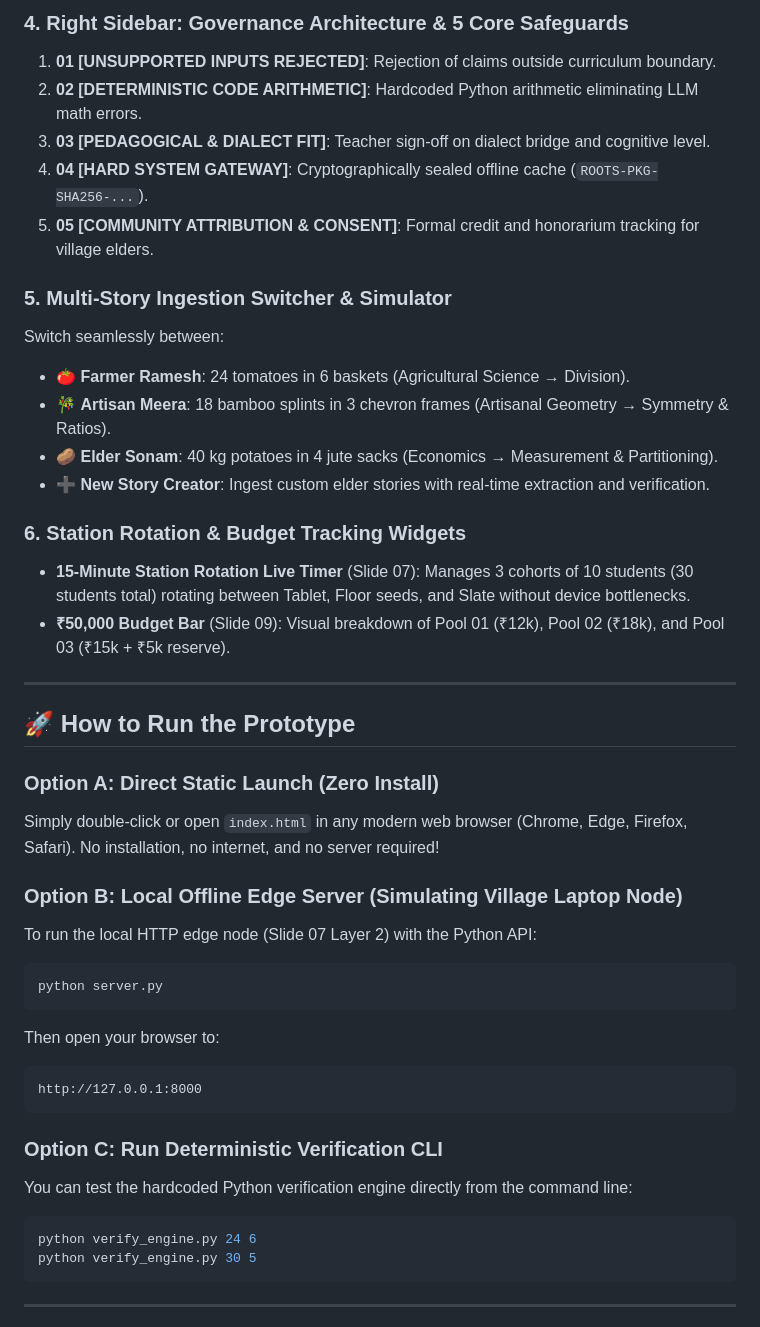
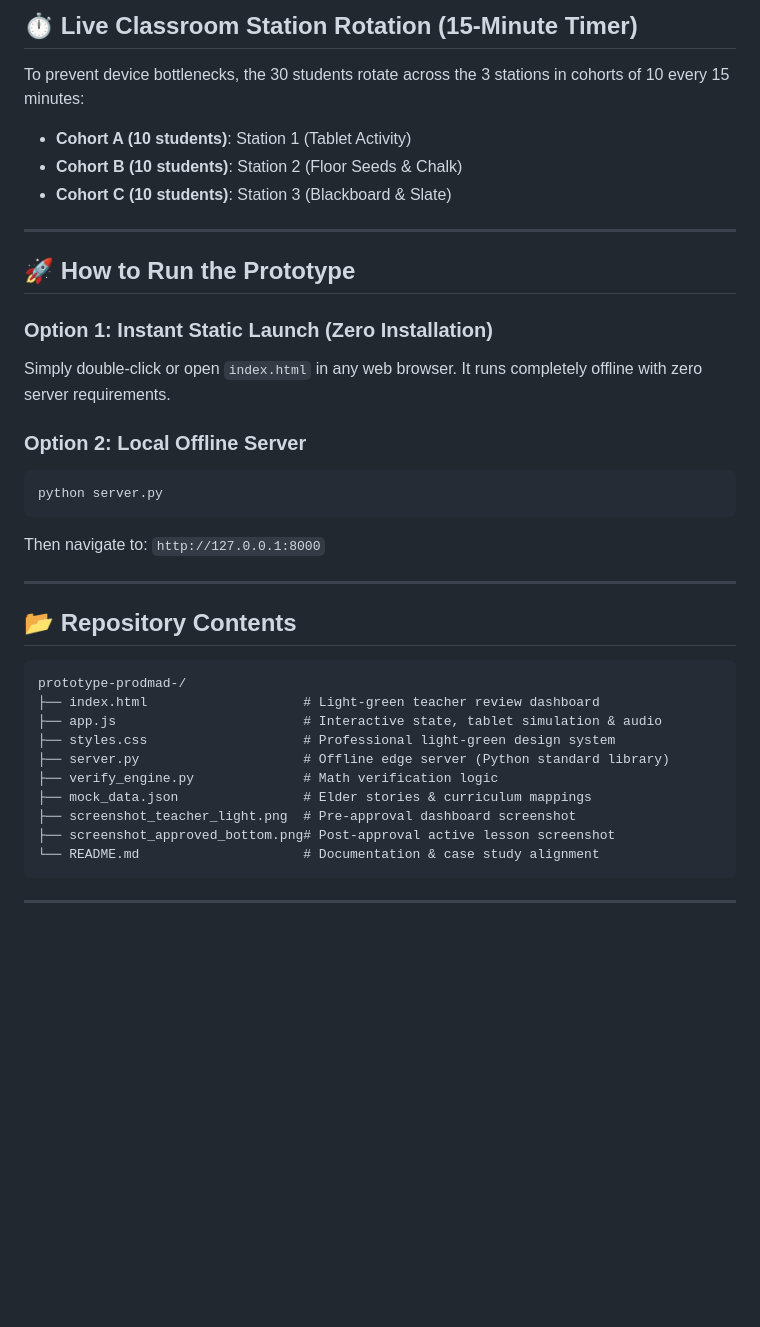
Before and after one commit to Aarryan69/prototype-prodmad-, a Markdown page: README.md, the part around one of its changes. GitHub-like rendering; blank space fills up the shorter version.

````diff
--- a/README.md
+++ b/README.md
@@ -67,44 +51,36 @@ This prototype is a faithful, production-grade, interactive implementation of th
-### 4. Right Sidebar: Governance Architecture & 5 Core Safeguards
-1. **01 [UNSUPPORTED INPUTS REJECTED]**: Rejection of claims outside curriculum boundary.
-2. **02 [DETERMINISTIC CODE ARITHMETIC]**: Hardcoded Python arithmetic eliminating LLM math errors.
-3. **03 [PEDAGOGICAL & DIALECT FIT]**: Teacher sign-off on dialect bridge and cognitive level.
-4. **04 [HARD SYSTEM GATEWAY]**: Cryptographically sealed offline cache (`ROOTS-PKG-SHA256-...`).
-5. **05 [COMMUNITY ATTRIBUTION & CONSENT]**: Formal credit and honorarium tracking for village elders.
-
-### 5. Multi-Story Ingestion Switcher & Simulator
-Switch seamlessly between:
-- 🍅 **Farmer Ramesh**: 24 tomatoes in 6 baskets (Agricultural Science → Division).
-- 🎋 **Artisan Meera**: 18 bamboo splints in 3 chevron frames (Artisanal Geometry → Symmetry & Ratios).
-- 🥔 **Elder Sonam**: 40 kg potatoes in 4 jute sacks (Economics → Measurement & Partitioning).
-- ➕ **New Story Creator**: Ingest custom elder stories with real-time extraction and verification.
-
-### 6. Station Rotation & Budget Tracking Widgets
-- **15-Minute Station Rotation Live Timer** (Slide 07): Manages 3 cohorts of 10 students (30 students total) rotating between Tablet, Floor seeds, and Slate without device bottlenecks.
-- **₹50,000 Budget Bar** (Slide 09): Visual breakdown of Pool 01 (₹12k), Pool 02 (₹18k), and Pool 03 (₹15k + ₹5k reserve).
+## ⏱️ Live Classroom Station Rotation (15-Minute Timer)
+To prevent device bottlenecks, the 30 students rotate across the 3 stations in cohorts of 10 every 15 minutes:
+- **Cohort A (10 students)**: Station 1 (Tablet Activity)
+- **Cohort B (10 students)**: Station 2 (Floor Seeds & Chalk)
+- **Cohort C (10 students)**: Station 3 (Blackboard & Slate)
 
 ---
 
 ## 🚀 How to Run the Prototype
 
-### Option A: Direct Static Launch (Zero Install)
-Simply double-click or open `index.html` in any modern web browser (Chrome, Edge, Firefox, Safari).
-No installation, no internet, and no server required!
+### Option 1: Instant Static Launch (Zero Installation)
+Simply double-click or open `index.html` in any web browser. It runs completely offline with zero server requirements.
 
-### Option B: Local Offline Edge Server (Simulating Village Laptop Node)
-To run the local HTTP edge node (Slide 07 Layer 2) with the Python API:
+### Option 2: Local Offline Server
 ```bash
 python server.py
 ```
-Then open your browser to:
+Then navigate to: `http://127.0.0.1:8000`
+
+---
+
+## 📂 Repository Contents
 ```
-http://127.0.0.1:8000
-```
-
-### Option C: Run Deterministic Verification CLI
-You can test the hardcoded Python verification engine directly from the command line:
-```bash
-python verify_engine.py 24 6
-python verify_engine.py 30 5
+prototype-prodmad-/
+├── index.html                    # Light-green teacher review dashboard
+├── app.js                        # Interactive state, tablet simulation & audio
+├── styles.css                    # Professional light-green design system
+├── server.py                     # Offline edge server (Python standard library)
+├── verify_engine.py              # Math verification logic
+├── mock_data.json                # Elder stories & curriculum mappings
+├── screenshot_teacher_light.png  # Pre-approval dashboard screenshot
+├── screenshot_approved_bottom.png# Post-approval active lesson screenshot
+└── README.md                     # Documentation & case study alignment
 ```
 
 ---
````
Also changed, not shown: other parts of README.md (+35 -74 lines), screenshot_approved_bottom.png (added), screenshot_approved_top.png (added), screenshot_bottom_clean.png (added), screenshot_teacher_light.png (added), screenshot_teacher_scrolled.png (added), 3 other files.
